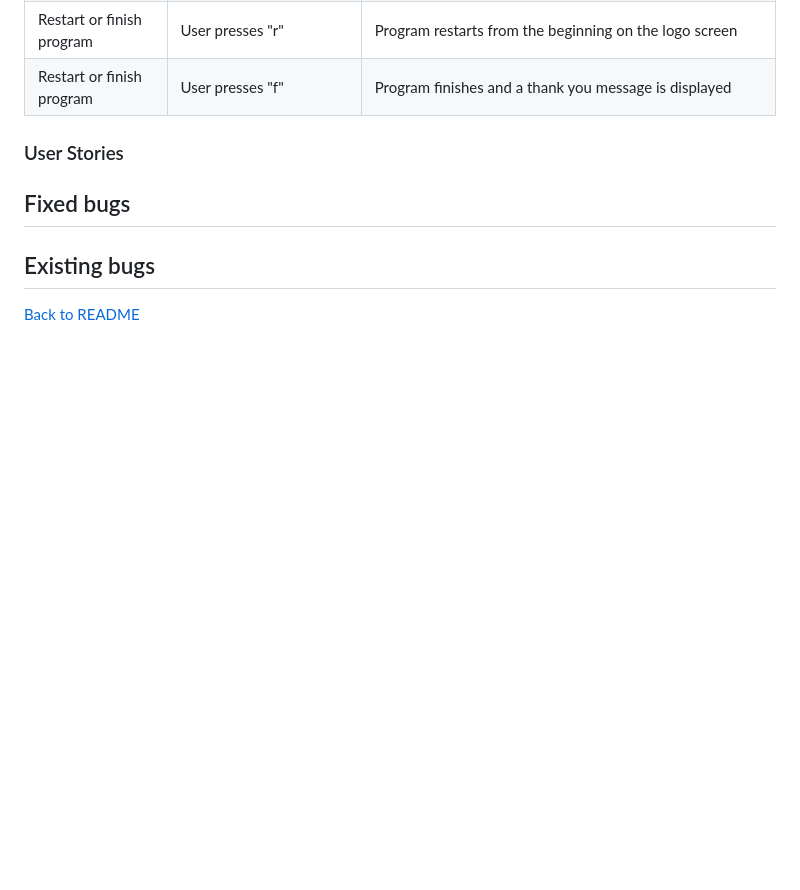
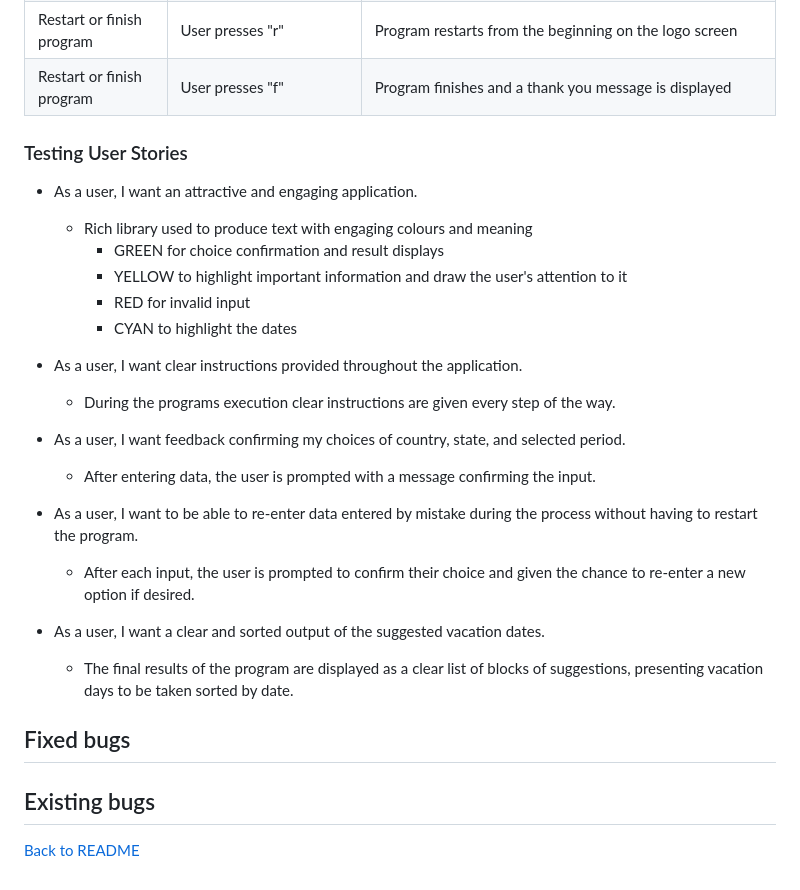
Before and after one commit to pswhdev/holidays_optimizer, a Markdown page: TESTING.md, the part around the change. Drawn GitHub-style; blank space fills up the shorter version.

Commit message:
Add testing User Stories to TESTING.md

```diff
--- a/TESTING.md
+++ b/TESTING.md
@@ -51,8 +51,24 @@ Restart or finish program	|	User enters anything other than "r" or "f"	|	Error m
 Restart or finish program	|	User presses "r"	|	Program restarts from the beginning on the logo screen
 Restart or finish program	|	User presses "f"	|	Program finishes and a thank you message is displayed
 
-### User Stories
+### Testing User Stories
 
+- As a user, I want an attractive and engaging application.
+    - Rich library used to produce text with engaging colours and meaning
+       - GREEN  for choice confirmation and result displays
+       - YELLOW to highlight important information and draw the user's attention to it
+       - RED for invalid input
+       - CYAN to highlight the dates
+
+- As a user, I want clear instructions provided throughout the application.
+    - During the programs execution clear instructions are given every step of the way.
+
+- As a user, I want feedback confirming my choices of country, state, and selected period.
+    - After entering data, the user is prompted with a message confirming the input.
+- As a user, I want to be able to re-enter data entered by mistake during the process without having to restart the program.
+    - After each input, the user is prompted to confirm their choice and given the chance to re-enter a new option if desired.
+- As a user, I want a clear and sorted output of the suggested vacation dates.
+    - The final results of the program are displayed as a clear list of blocks of suggestions, presenting vacation days to be taken sorted by date.
 
 
 ## Fixed bugs
```
Also changed, not shown: README.md (+1 -1 lines).
